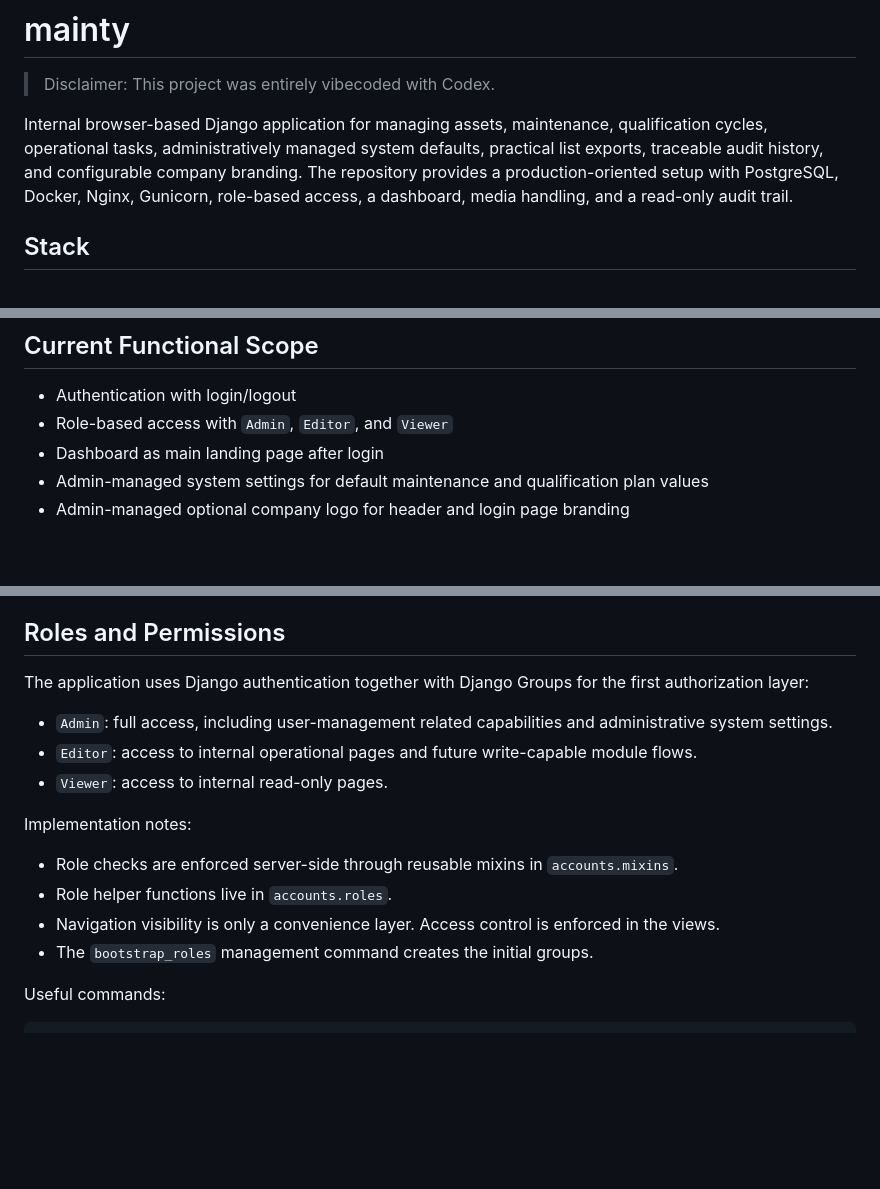
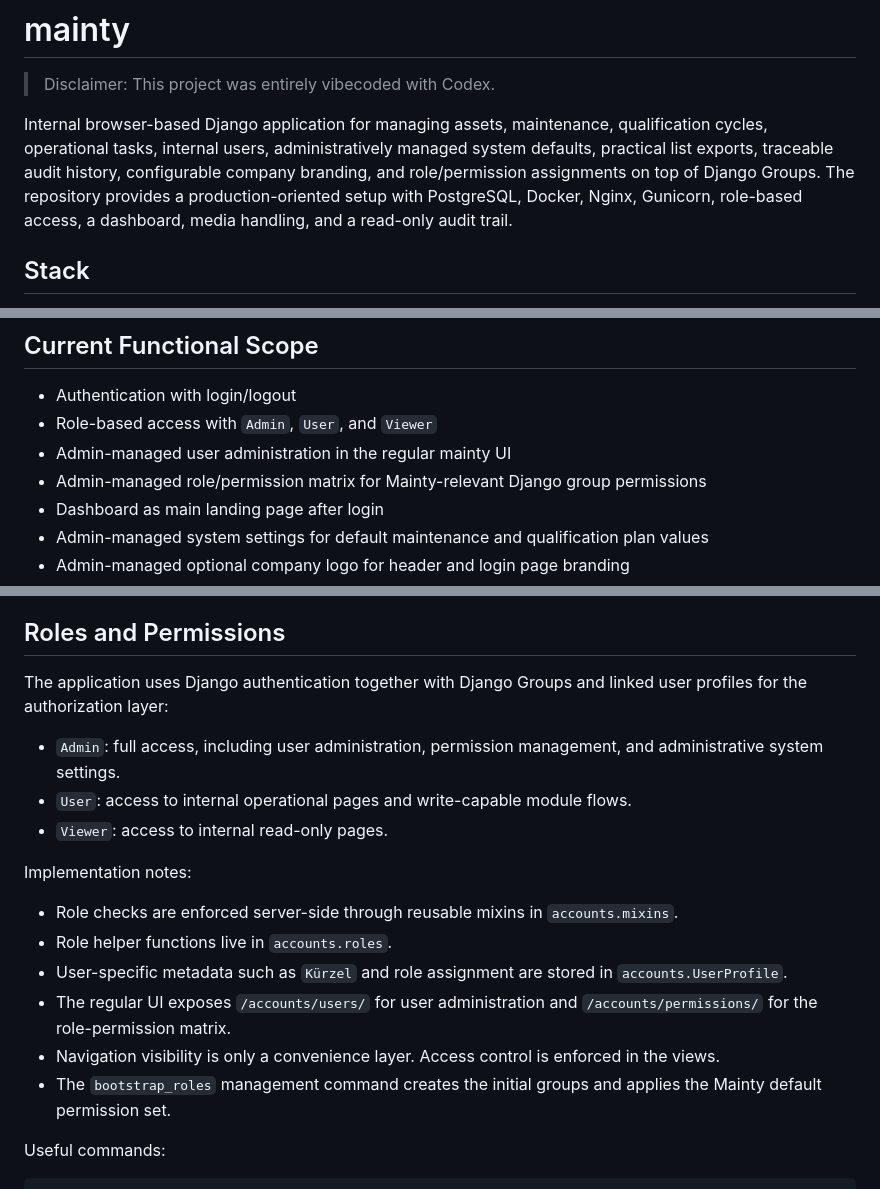
Before and after one commit to Brembo109/mainty, a Markdown page: README.md, 3 parts joined by grey strips. GitHub-like rendering; blank space fills up the shorter version.

Commit message:
Update docs for user and permission management

```diff
--- a/README.md
+++ b/README.md
@@ -2,7 +2,7 @@
 
 > Disclaimer: This project was entirely vibecoded with Codex.
 
-Internal browser-based Django application for managing assets, maintenance, qualification cycles, operational tasks, administratively managed system defaults, practical list exports, traceable audit history, and configurable company branding. The repository provides a production-oriented setup with PostgreSQL, Docker, Nginx, Gunicorn, role-based access, a dashboard, media handling, and a read-only audit trail.
+Internal browser-based Django application for managing assets, maintenance, qualification cycles, operational tasks, internal users, administratively managed system defaults, practical list exports, traceable audit history, configurable company branding, and role/permission assignments on top of Django Groups. The repository provides a production-oriented setup with PostgreSQL, Docker, Nginx, Gunicorn, role-based access, a dashboard, media handling, and a read-only audit trail.
 
 ## Stack
 
@@ -112,7 +112,9 @@ Internal browser-based Django application for managing assets, maintenance, qual
 ## Current Functional Scope
 
 - Authentication with login/logout
-- Role-based access with `Admin`, `Editor`, and `Viewer`
+- Role-based access with `Admin`, `User`, and `Viewer`
+- Admin-managed user administration in the regular mainty UI
+- Admin-managed role/permission matrix for Mainty-relevant Django group permissions
 - Dashboard as main landing page after login
 - Admin-managed system settings for default maintenance and qualification plan values
 - Admin-managed optional company logo for header and login page branding
@@ -129,18 +131,20 @@ Internal browser-based Django application for managing assets, maintenance, qual
 
 ## Roles and Permissions
 
-The application uses Django authentication together with Django Groups for the first authorization layer:
+The application uses Django authentication together with Django Groups and linked user profiles for the authorization layer:
 
-- `Admin`: full access, including user-management related capabilities and administrative system settings.
-- `Editor`: access to internal operational pages and future write-capable module flows.
+- `Admin`: full access, including user administration, permission management, and administrative system settings.
+- `User`: access to internal operational pages and write-capable module flows.
 - `Viewer`: access to internal read-only pages.
 
 Implementation notes:
 
 - Role checks are enforced server-side through reusable mixins in `accounts.mixins`.
 - Role helper functions live in `accounts.roles`.
+- User-specific metadata such as `Kürzel` and role assignment are stored in `accounts.UserProfile`.
+- The regular UI exposes `/accounts/users/` for user administration and `/accounts/permissions/` for the role-permission matrix.
 - Navigation visibility is only a convenience layer. Access control is enforced in the views.
-- The `bootstrap_roles` management command creates the initial groups.
+- The `bootstrap_roles` management command creates the initial groups and applies the Mainty default permission set.
 
 Useful commands:
 
```
Also changed, not shown: other parts of README.md (+2 -0 lines), docs/project-status.md (+39 -6 lines).
